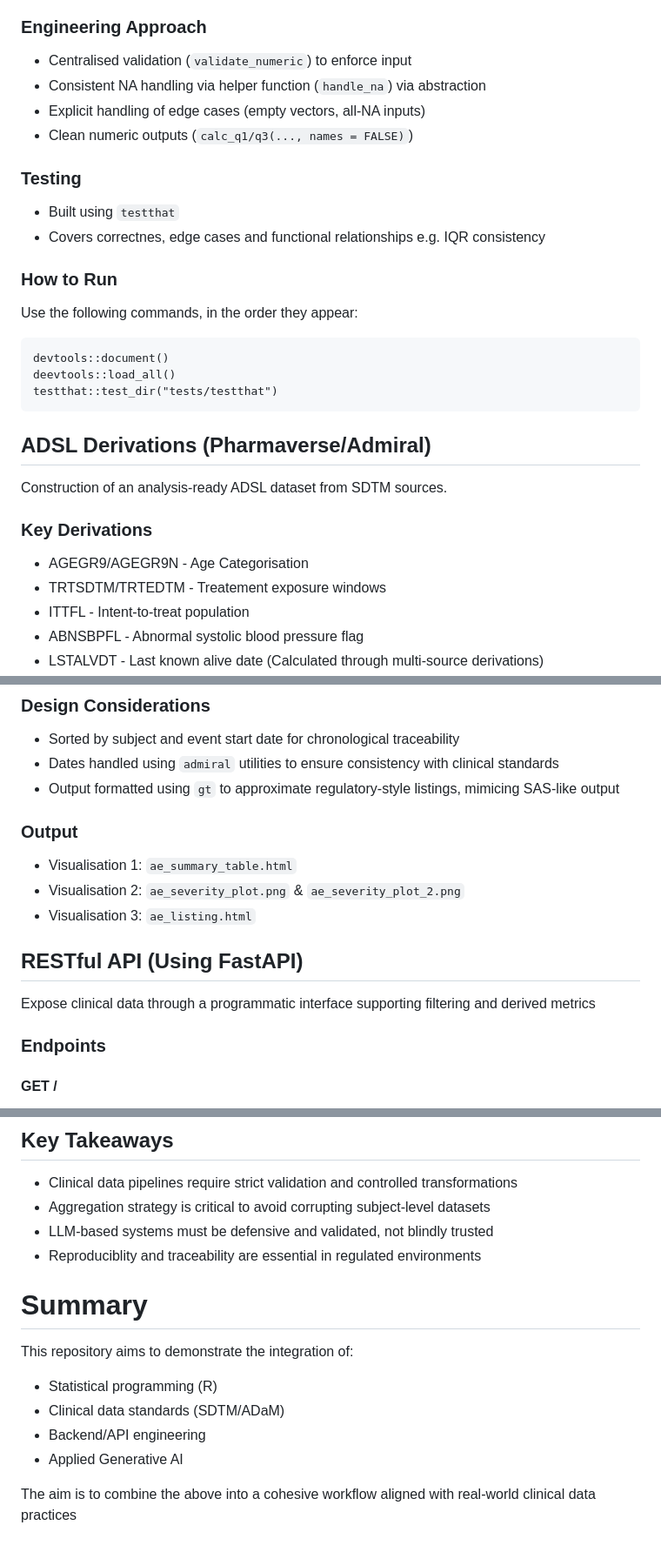
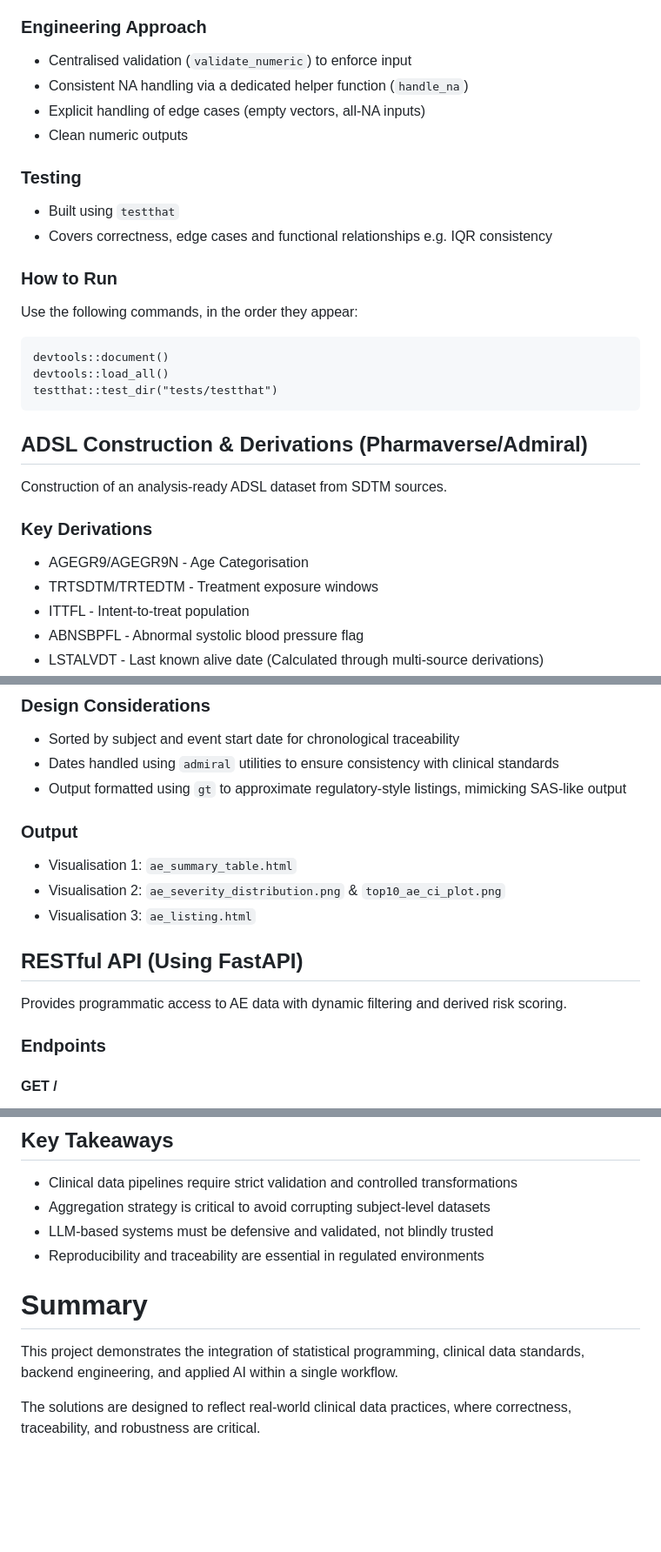
Before and after one commit to Immortalbear27/ads-interview-assessment, a Markdown page: README.md, 3 parts joined by grey strips. Shown at 87% size. GitHub-like rendering; blank space fills up the shorter version.

Commit message:
Finalised README.md
Corrected spelling mistakes, tightened certain sections, and changed names of files in correspondence with updated file structure.

````diff
--- a/README.md
+++ b/README.md
@@ -88,28 +90,28 @@ A structured R package implementing core statistical functions with full documen
 
 ### Engineering Approach
 - Centralised validation (`validate_numeric`) to enforce input
-- Consistent NA handling via helper function (`handle_na`) via abstraction
+- Consistent NA handling via a dedicated helper function (`handle_na`)
 - Explicit handling of edge cases (empty vectors, all-NA inputs)
-- Clean numeric outputs (`calc_q1/q3(..., names = FALSE)`)
+- Clean numeric outputs
 
 ### Testing
 - Built using `testthat`
-- Covers correctnes, edge cases and functional relationships e.g. IQR consistency
+- Covers correctness, edge cases and functional relationships e.g. IQR consistency
 
 ### How to Run
 Use the following commands, in the order they appear:
 ```
 devtools::document()
-deevtools::load_all()
+devtools::load_all()
 testthat::test_dir("tests/testthat")
 ```
 
-## ADSL Derivations (Pharmaverse/Admiral)
+## ADSL Construction & Derivations (Pharmaverse/Admiral)
 Construction of an analysis-ready ADSL dataset from SDTM sources.
 
 ### Key Derivations
 - AGEGR9/AGEGR9N - Age Categorisation
-- TRTSDTM/TRTEDTM - Treatement exposure windows
+- TRTSDTM/TRTEDTM - Treatment exposure windows
 - ITTFL - Intent-to-treat population
 - ABNSBPFL - Abnormal systolic blood pressure flag
 - LSTALVDT - Last known alive date (Calculated through multi-source derivations)
@@ -160,15 +162,15 @@ Features:
 ### Design Considerations
 - Sorted by subject and event start date for chronological traceability
 - Dates handled using `admiral` utilities to ensure consistency with clinical standards
-- Output formatted using `gt` to approximate regulatory-style listings, mimicing SAS-like output
+- Output formatted using `gt` to approximate regulatory-style listings, mimicking SAS-like output
 
 ### Output
 - Visualisation 1: `ae_summary_table.html`
-- Visualisation 2: `ae_severity_plot.png` & `ae_severity_plot_2.png`
+- Visualisation 2: `ae_severity_distribution.png` & `top10_ae_ci_plot.png`
 - Visualisation 3: `ae_listing.html`
 
 ## RESTful API (Using FastAPI)
-Expose clinical data through a programmatic interface supporting filtering and derived metrics
+Provides programmatic access to AE data with dynamic filtering and derived risk scoring.
 
 ### Endpoints
 #### GET /
@@ -243,13 +245,9 @@ Once navigated to the local directory, use this command:
 - Clinical data pipelines require strict validation and controlled transformations
 - Aggregation strategy is critical to avoid corrupting subject-level datasets
 - LLM-based systems must be defensive and validated, not blindly trusted
-- Reproduciblity and traceability are essential in regulated environments
+- Reproducibility and traceability are essential in regulated environments
 
 # Summary
-This repository aims to demonstrate the integration of:
-- Statistical programming (R)
-- Clinical data standards (SDTM/ADaM)
-- Backend/API engineering
-- Applied Generative AI
+This project demonstrates the integration of statistical programming, clinical data standards, backend engineering, and applied AI within a single workflow.
 
-The aim is to combine the above into a cohesive workflow aligned with real-world clinical data practices
+The solutions are designed to reflect real-world clinical data practices, where correctness, traceability, and robustness are critical.
````
Also changed, not shown: other parts of README.md (+8 -6 lines).
